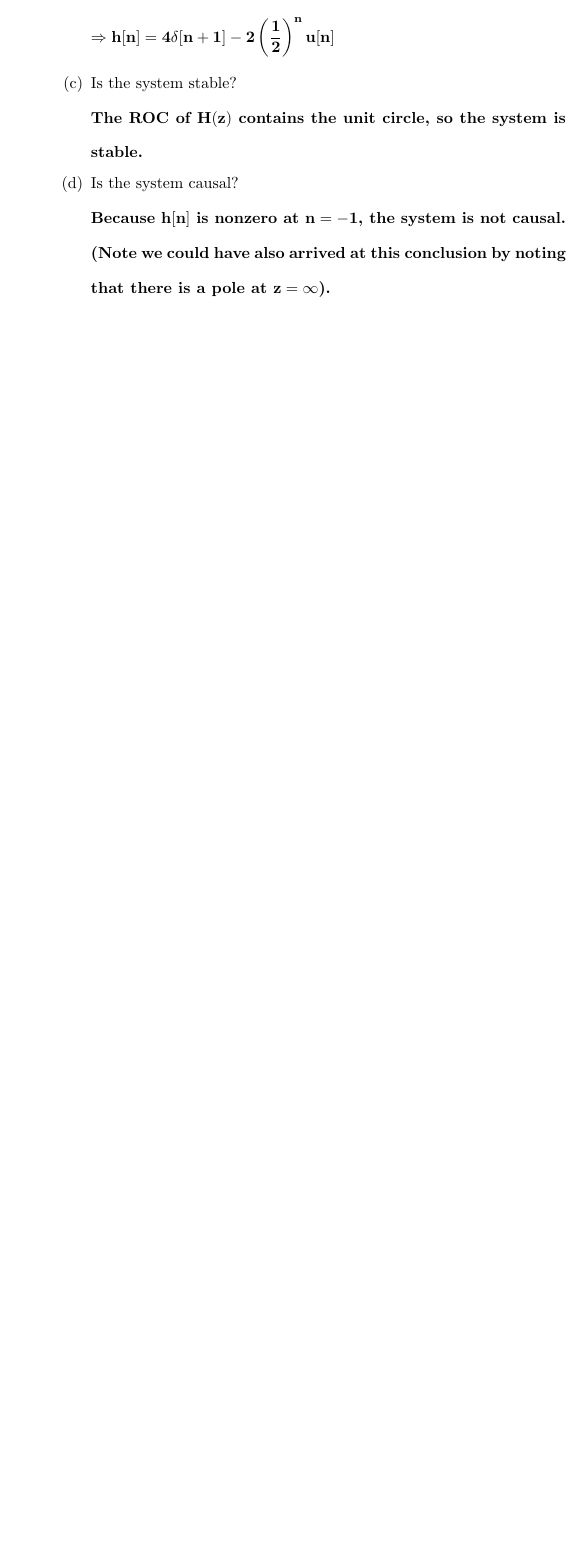
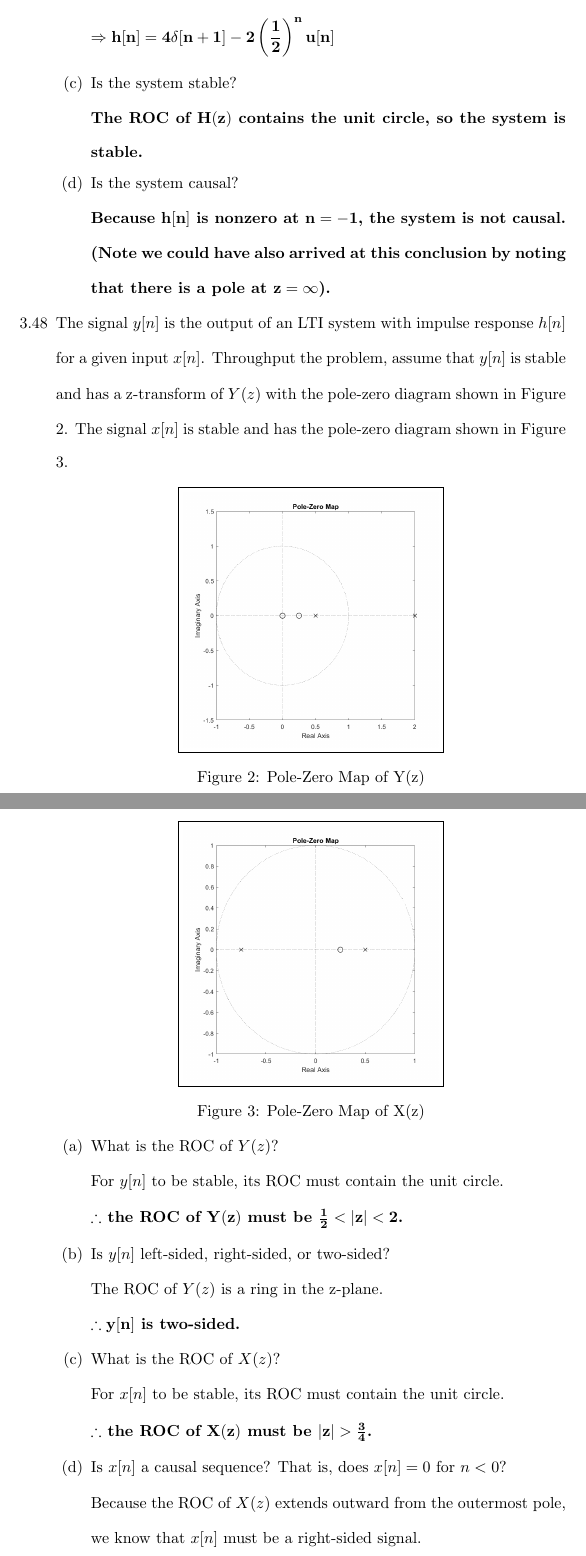
Before and after one commit to osowatzke/ECE529_HW, a LaTeX problem sheet (4/Homework4_Sowatzke.tex): part of page 8 of 8 before the commit and two parts of pages 8 and 9 of 9 after it, the two joined at a grey line, cut so that both start at the same text, the shorter picture padded with empty space. Compiled offline with pdfLaTeX.

Commit message:
Started working on final homework problem

```diff
--- a/4/Homework4_Sowatzke.tex
+++ b/4/Homework4_Sowatzke.tex
@@ -375,3 +375,39 @@ the outermost (largest magnitude) finite pole.
 						\textbf{Because $\mathbf{h[n]}$ is nonzero at $\mathbf{n = -1}$, the system is not causal. (Note we could have also arrived at this conclusion by noting that there is a pole at $\mathbf{z = \infty}$).}
 				\end{enumerate}
 
+			\item[3.48] The signal $y[n]$ is the output of an LTI system with impulse response $h[n]$ for a given input $x[n]$. Throughput the problem, assume that $y[n]$ is stable and has a z-transform of $Y(z)$ with the pole-zero diagram shown in Figure \ref{pzmap_y_z_prob_3_48}. The signal $x[n]$ is stable and has the pole-zero diagram shown in Figure \ref{pzmap_x_z_prob_3_48}.
+
+				\begin{figure}[H]
+				\centerline{\fbox{\includegraphics[width=0.5\textwidth]{pzmap_y_z_prob_3_48.png}}}
+				\caption{Pole-Zero Map of Y(z)}
+				\label{pzmap_y_z_prob_3_48}
+				\end{figure}
+
+				\begin{figure}[H]
+				\centerline{\fbox{\includegraphics[width=0.5\textwidth]{pzmap_x_z_prob_3_48.png}}}
+				\caption{Pole-Zero Map of X(z)}
+				\label{pzmap_x_z_prob_3_48}
+				\end{figure}
+
+				\begin{enumerate} [nolistsep]
+					\item[(a)] What is the ROC of $Y(z)$?
+
+						For $y[n]$ to be stable, its ROC must contain the unit circle.
+
+						\textbf{$\mathbf{\therefore}$ the ROC of $\mathbf{Y(z)}$ must be $\mathbf{\frac{1}{2} < |z| < 2}$.}
+
+					\item[(b)] Is $y[n]$ left-sided, right-sided, or two-sided?
+
+						The ROC of $Y(z)$ is a ring in the z-plane.
+
+						\textbf{$\mathbf{\therefore y[n]}$ is two-sided.}
+
+					\item[(c)] What is the ROC of $X(z)$?
+
+						For $x[n]$ to be stable, its ROC must contain the unit circle.
+
+						\textbf{$\mathbf{\therefore}$ the ROC of $\mathbf{X(z)}$ must be $\mathbf{|z| > \frac{3}{4}}$.}
+
+					\item[(d)] Is $x[n]$ a causal sequence? That is, does $x[n] = 0$ for $n < 0$?
+
+						Because the ROC of $X(z)$ extends outward from the outermost pole, we know that $x[n]$ must be a right-sided signal.
```
Also changed, not shown: 4/pzmap_prob_3_40.png (added), 4/pzmap_x_z_prob_3_48.png (added), 4/pzmap_y_z_prob_3_48.png (added), 4/Homework4_Sowatzke.tex (5 more changed lines), 1 other file.
